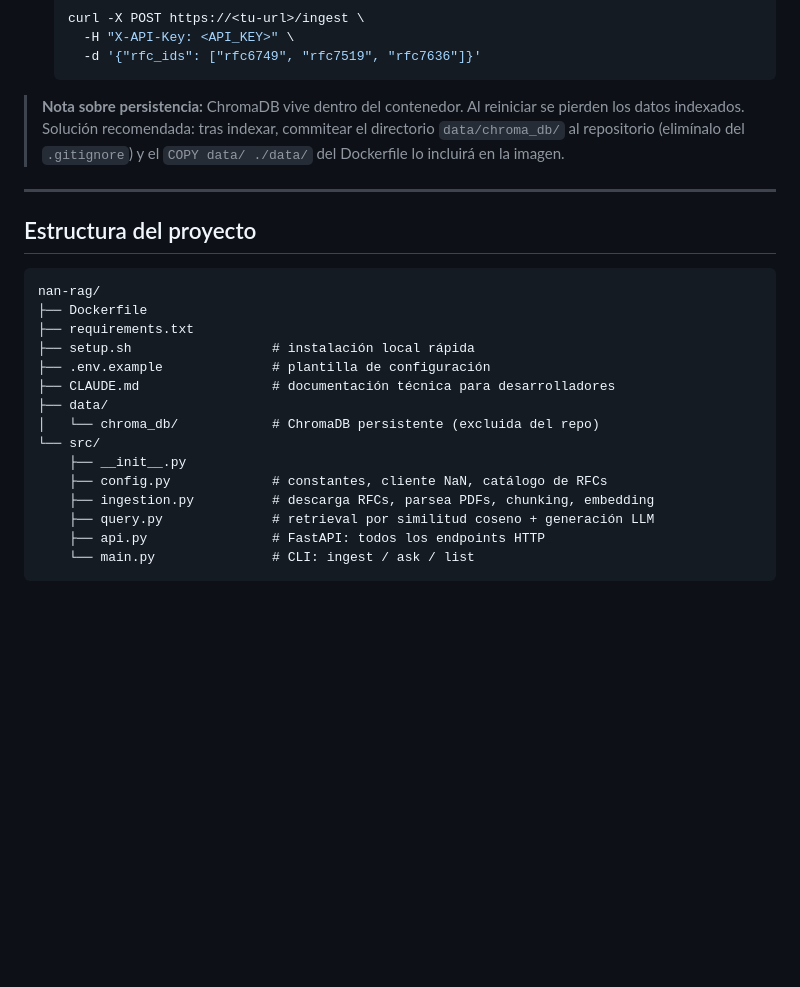
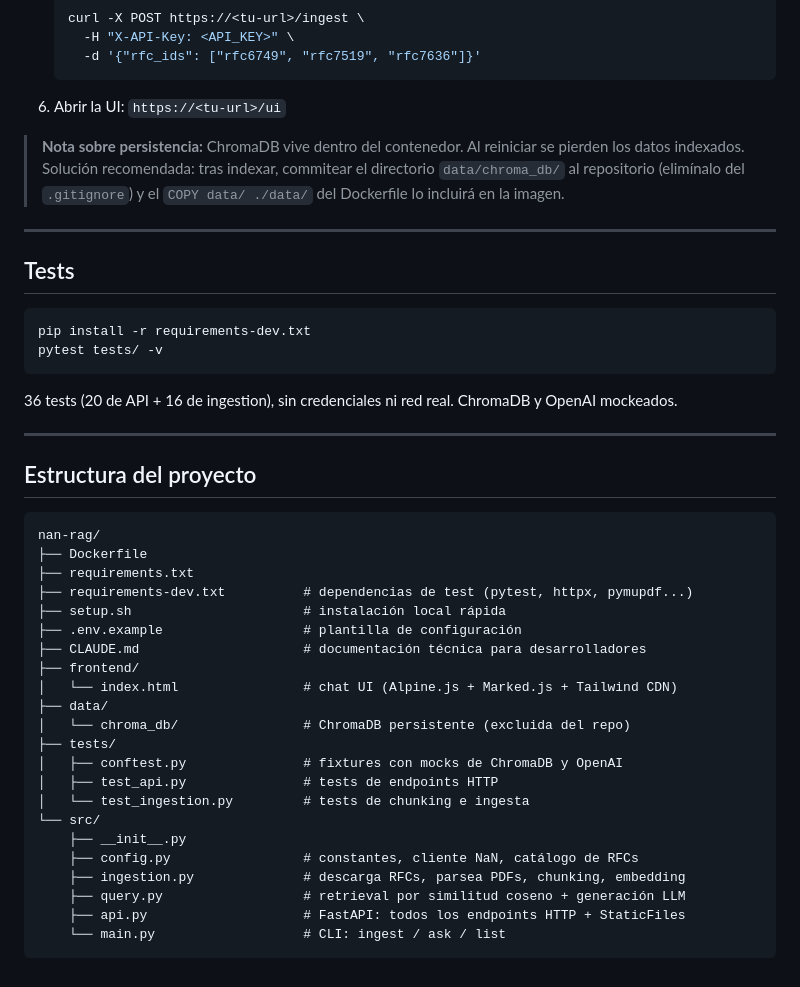
Before and after one commit to david9801/nan-rag, a Markdown page: README.md, the part around one of its changes. GitHub-like rendering; blank space fills up the shorter version.

````diff
--- a/README.md
+++ b/README.md
@@ -192,11 +200,23 @@ Borra y recrea la colección ChromaDB. Útil para resetear tras un estado corrup
      -H "X-API-Key: <API_KEY>" \
      -d '{"rfc_ids": ["rfc6749", "rfc7519", "rfc7636"]}'
    ```
+6. Abrir la UI: `https://<tu-url>/ui`
 
 > **Nota sobre persistencia:** ChromaDB vive dentro del contenedor. Al reiniciar se
 > pierden los datos indexados. Solución recomendada: tras indexar, commitear el
 > directorio `data/chroma_db/` al repositorio (elimínalo del `.gitignore`) y el
 > `COPY data/ ./data/` del Dockerfile lo incluirá en la imagen.
+
+---
+
+## Tests
+
+```bash
+pip install -r requirements-dev.txt
+pytest tests/ -v
+```
+
+36 tests (20 de API + 16 de ingestion), sin credenciales ni red real. ChromaDB y OpenAI mockeados.
 
 ---
 
@@ -206,16 +226,23 @@ Borra y recrea la colección ChromaDB. Útil para resetear tras un estado corrup
 nan-rag/
 ├── Dockerfile
 ├── requirements.txt
-├── setup.sh                  # instalación local rápida
-├── .env.example              # plantilla de configuración
-├── CLAUDE.md                 # documentación técnica para desarrolladores
+├── requirements-dev.txt          # dependencias de test (pytest, httpx, pymupdf...)
+├── setup.sh                      # instalación local rápida
+├── .env.example                  # plantilla de configuración
+├── CLAUDE.md                     # documentación técnica para desarrolladores
+├── frontend/
+│   └── index.html                # chat UI (Alpine.js + Marked.js + Tailwind CDN)
 ├── data/
-│   └── chroma_db/            # ChromaDB persistente (excluida del repo)
+│   └── chroma_db/                # ChromaDB persistente (excluida del repo)
+├── tests/
+│   ├── conftest.py               # fixtures con mocks de ChromaDB y OpenAI
+│   ├── test_api.py               # tests de endpoints HTTP
+│   └── test_ingestion.py         # tests de chunking e ingesta
 └── src/
     ├── __init__.py
-    ├── config.py             # constantes, cliente NaN, catálogo de RFCs
-    ├── ingestion.py          # descarga RFCs, parsea PDFs, chunking, embedding
-    ├── query.py              # retrieval por similitud coseno + generación LLM
-    ├── api.py                # FastAPI: todos los endpoints HTTP
-    └── main.py               # CLI: ingest / ask / list
+    ├── config.py                 # constantes, cliente NaN, catálogo de RFCs
+    ├── ingestion.py              # descarga RFCs, parsea PDFs, chunking, embedding
+    ├── query.py                  # retrieval por similitud coseno + generación LLM
+    ├── api.py                    # FastAPI: todos los endpoints HTTP + StaticFiles
+    └── main.py                   # CLI: ingest / ask / list
 ```
````
Also changed, not shown: other parts of README.md (+24 -16 lines), CLAUDE.md (+76 -16 lines).
